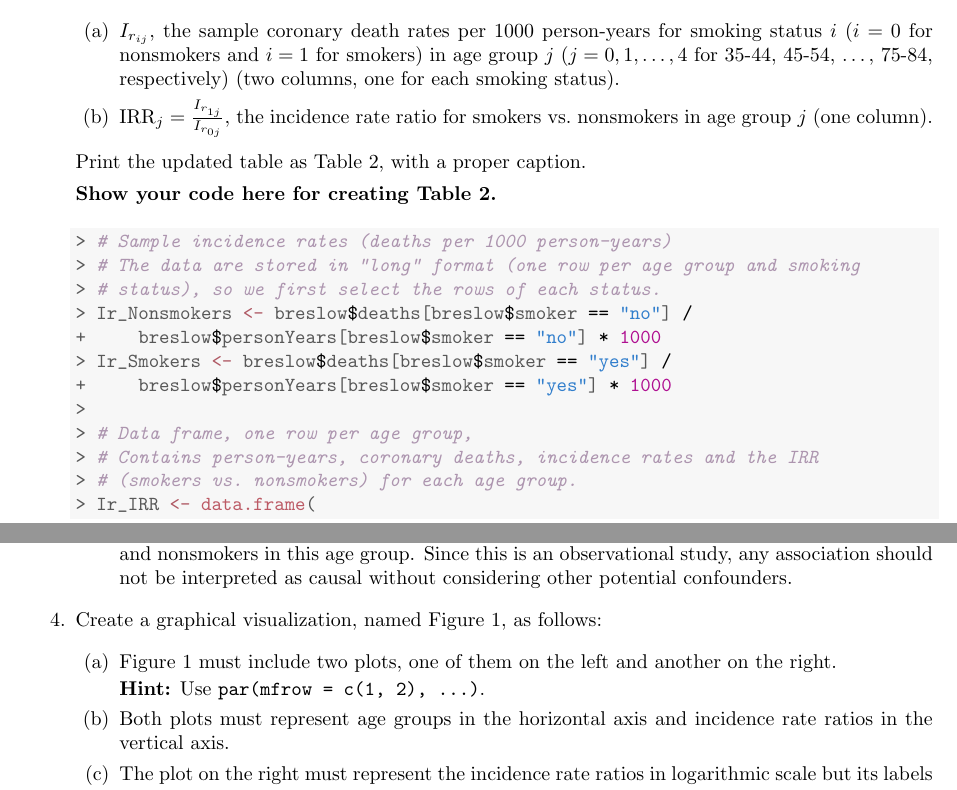
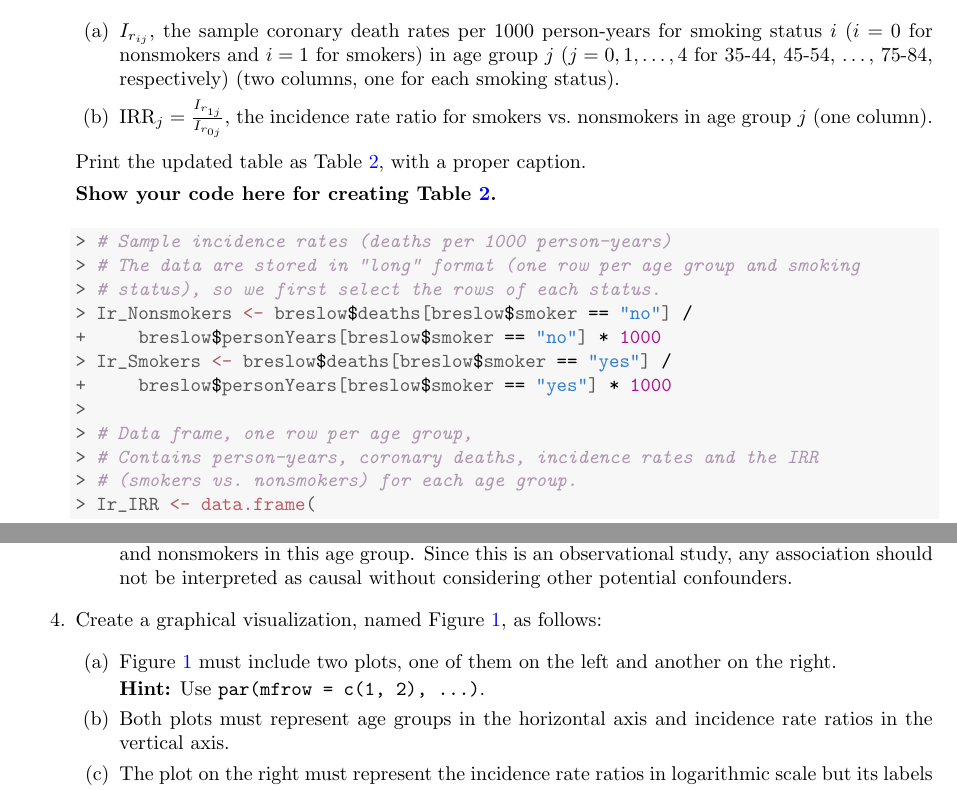
Before and after one commit to Elia2611/CienciesDeLaSalut, a LaTeX problem sheet (SHS_Assignment_2/SHSA2G05.tex): two parts of pages 2 and 5 of 15, joined at a grey line, cut so that both start at the same text. Compiled offline with pdfLaTeX.

Commit message:
Correction of figure and table references

```diff
--- a/SHS_Assignment_2/SHSA2G05.tex
+++ b/SHS_Assignment_2/SHSA2G05.tex
@@ -135,9 +135,9 @@ The aim of this exercise is to analyse the relationship between incidence of cor
         \item $\text{IRR}_j = \frac{I_{r_{1j}}}{I_{r_{0j}}}$, the incidence rate ratio for smokers vs.\ nonsmokers in age group $j$ (one column).
     \end{enumerate}
 
-    Print the updated table as Table 2, with a proper caption.
+    Print the updated table as Table~\ref{tab:rates}, with a proper caption.
 
-    \textbf{Show your code here for creating Table 2.}
+    \textbf{Show your code here for creating Table~\ref{tab:rates}.}
 
 \begin{kframe}
 \begin{alltt}
@@ -334,10 +334,10 @@ Age & Nonsmokers & Smokers & Nonsmokers & Smokers & Nonsmokers & Smokers & IRR \
     \end{enumerate}
 
 
-  \item Create a graphical visualization, named Figure 1, as follows:
+  \item Create a graphical visualization, named Figure~\ref{fig:fig_1}, as follows:
 
   \begin{enumerate}
-      \item Figure 1 must include two plots, one of them on the left and another on the right.
+      \item Figure~\ref{fig:fig_1} must include two plots, one of them on the left and another on the right.
 
       \textbf{Hint:} Use \texttt{par(mfrow = c(1, 2), ...)}.
 
```
Also changed, not shown: SHS_Assignment_2/SHSA2G05.pdf, SHS_Assignment_2/figure/fig_1-1.pdf, SHS_Assignment_2/SHSA2G05.tex (12 more changed lines), 3 other files.
